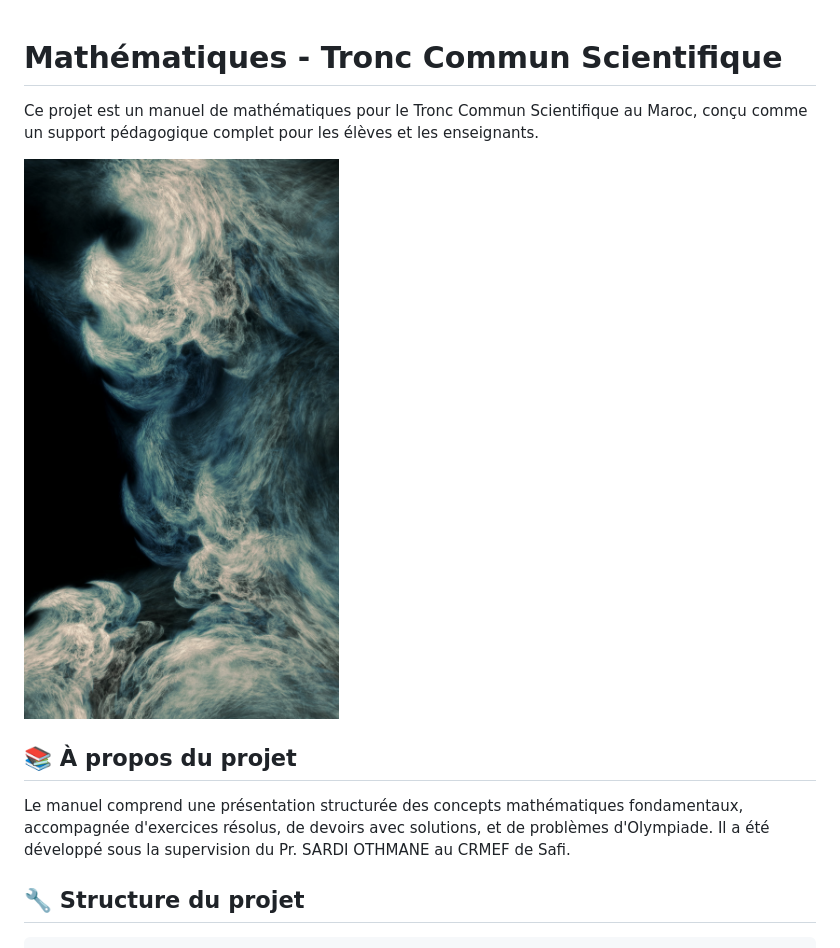
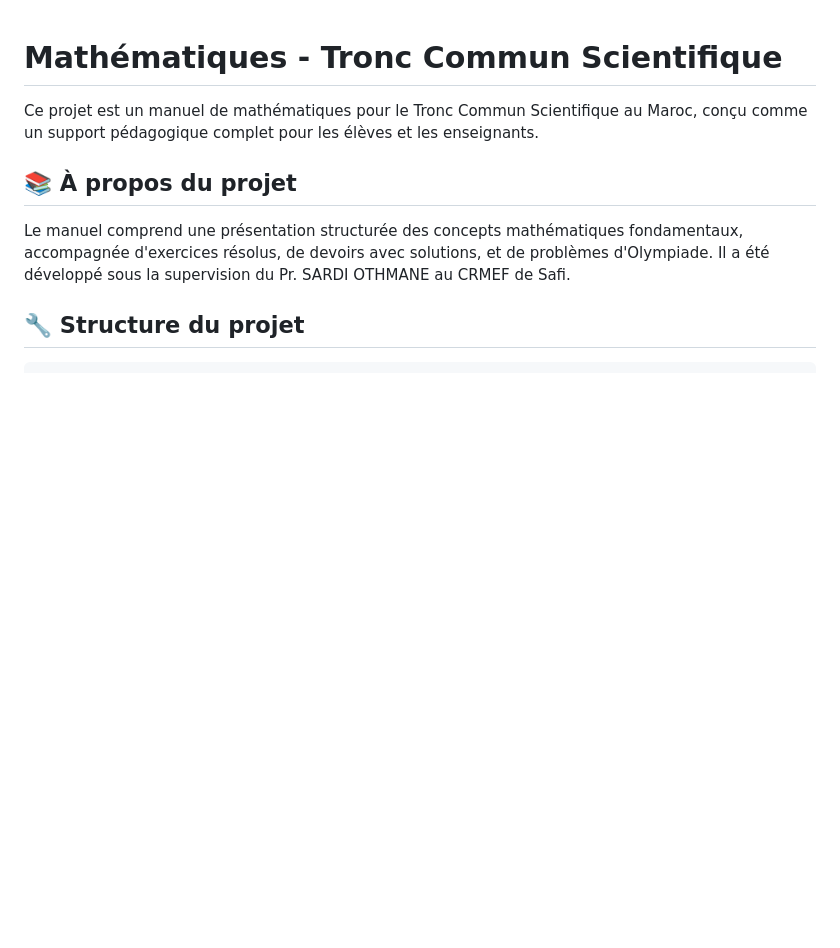
Before and after one commit to NaoufalLabrihmi/My_Book, a Markdown page: README.md, the part around the change. Rendered like a GitHub page; blank space fills up the shorter version.

```diff
--- a/README.md
+++ b/README.md
@@ -2,7 +2,6 @@
 
 Ce projet est un manuel de mathématiques pour le Tronc Commun Scientifique au Maroc, conçu comme un support pédagogique complet pour les élèves et les enseignants.
 
-![Couverture](Images/peakpx.jpg)
 
 ## 📚 À propos du projet
 
```
